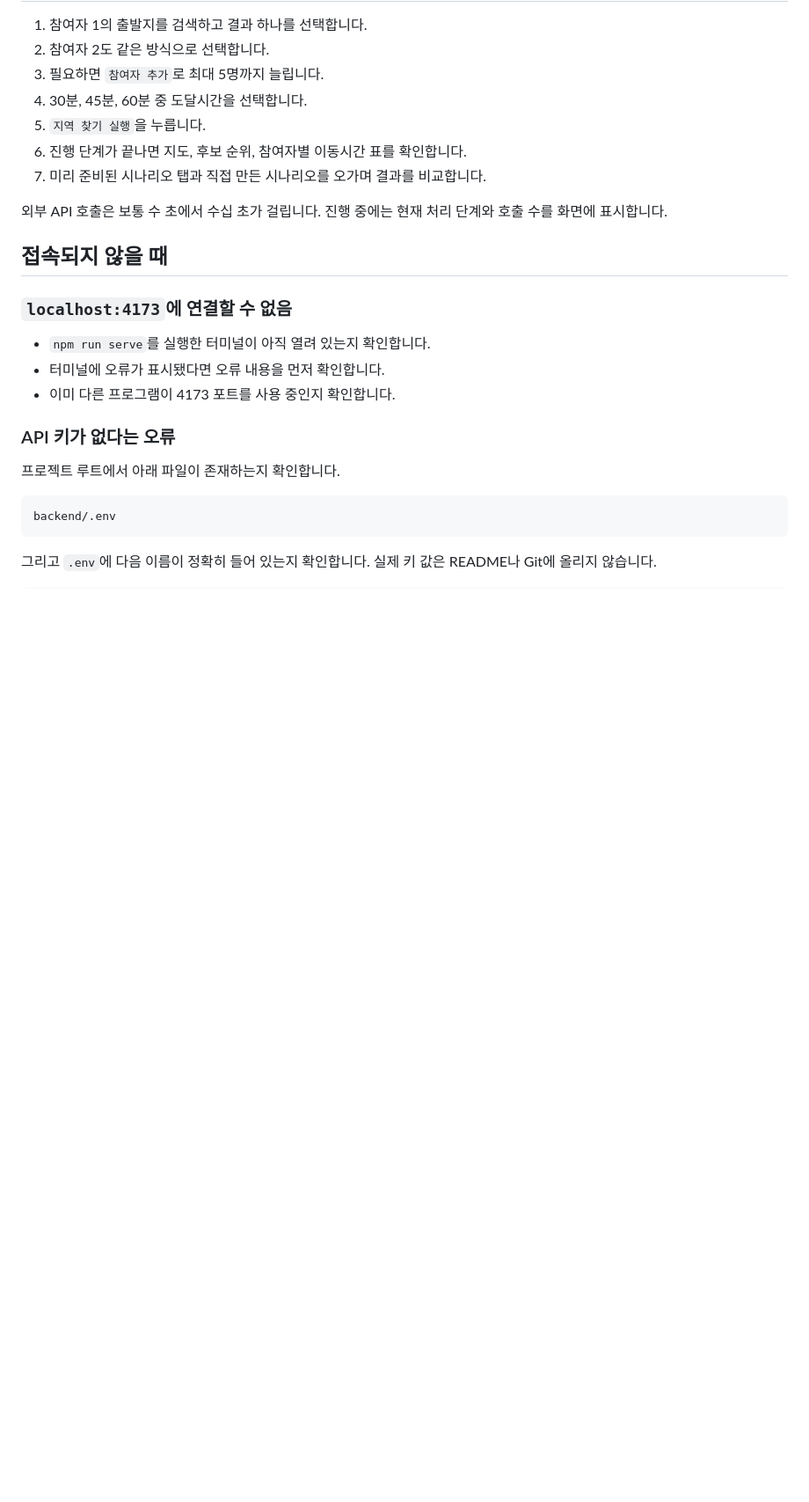
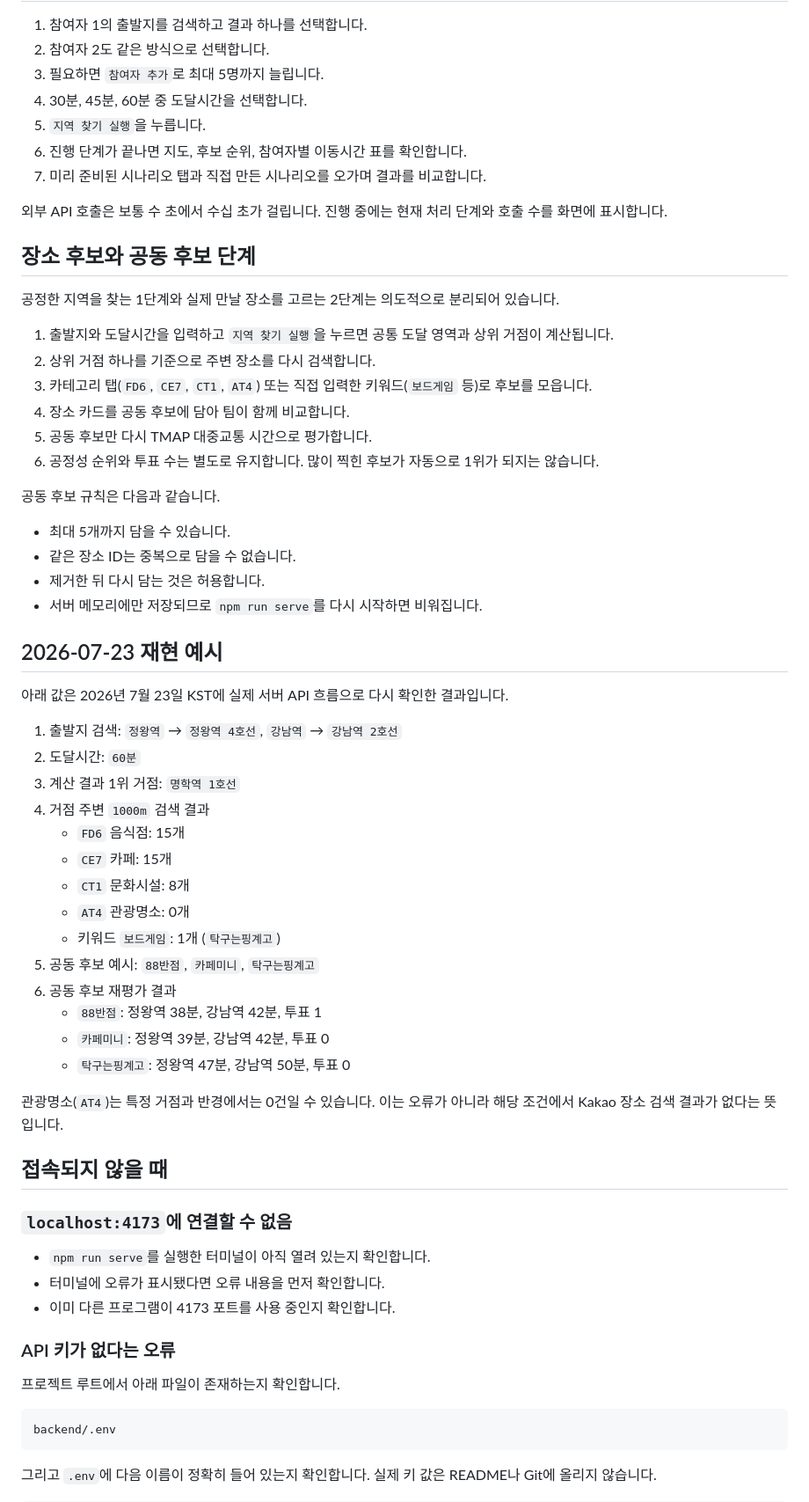
Before and after one commit to 2026-Siheung-SW-Bootcamp-Team-D/docs, a Markdown page: api-validation/poc-v2/README.md, the part around one of its changes. Shown at 88% size. Rendered like a GitHub page; blank space fills up the shorter version.

```diff
--- a/api-validation/poc-v2/README.md
+++ b/api-validation/poc-v2/README.md
@@ -87,6 +87,45 @@ API 키는 서버 프로세스에서만 사용하며 HTML, 브라우저 응답,
 7. 미리 준비된 시나리오 탭과 직접 만든 시나리오를 오가며 결과를 비교합니다.
 
 외부 API 호출은 보통 수 초에서 수십 초가 걸립니다. 진행 중에는 현재 처리 단계와 호출 수를 화면에 표시합니다.
+
+## 장소 후보와 공동 후보 단계
+
+공정한 지역을 찾는 1단계와 실제 만날 장소를 고르는 2단계는 의도적으로 분리되어 있습니다.
+
+1. 출발지와 도달시간을 입력하고 `지역 찾기 실행`을 누르면 공통 도달 영역과 상위 거점이 계산됩니다.
+2. 상위 거점 하나를 기준으로 주변 장소를 다시 검색합니다.
+3. 카테고리 탭(`FD6`, `CE7`, `CT1`, `AT4`) 또는 직접 입력한 키워드(`보드게임` 등)로 후보를 모읍니다.
+4. 장소 카드를 공동 후보에 담아 팀이 함께 비교합니다.
+5. 공동 후보만 다시 TMAP 대중교통 시간으로 평가합니다.
+6. 공정성 순위와 투표 수는 별도로 유지합니다. 많이 찍힌 후보가 자동으로 1위가 되지는 않습니다.
+
+공동 후보 규칙은 다음과 같습니다.
+
+- 최대 5개까지 담을 수 있습니다.
+- 같은 장소 ID는 중복으로 담을 수 없습니다.
+- 제거한 뒤 다시 담는 것은 허용합니다.
+- 서버 메모리에만 저장되므로 `npm run serve`를 다시 시작하면 비워집니다.
+
+## 2026-07-23 재현 예시
+
+아래 값은 2026년 7월 23일 KST에 실제 서버 API 흐름으로 다시 확인한 결과입니다.
+
+1. 출발지 검색: `정왕역` → `정왕역 4호선`, `강남역` → `강남역 2호선`
+2. 도달시간: `60분`
+3. 계산 결과 1위 거점: `명학역 1호선`
+4. 거점 주변 `1000m` 검색 결과
+   - `FD6` 음식점: 15개
+   - `CE7` 카페: 15개
+   - `CT1` 문화시설: 8개
+   - `AT4` 관광명소: 0개
+   - 키워드 `보드게임`: 1개 (`탁구는핑계고`)
+5. 공동 후보 예시: `88반점`, `카페미니`, `탁구는핑계고`
+6. 공동 후보 재평가 결과
+   - `88반점`: 정왕역 38분, 강남역 42분, 투표 1
+   - `카페미니`: 정왕역 39분, 강남역 42분, 투표 0
+   - `탁구는핑계고`: 정왕역 47분, 강남역 50분, 투표 0
+
+관광명소(`AT4`)는 특정 거점과 반경에서는 0건일 수 있습니다. 이는 오류가 아니라 해당 조건에서 Kakao 장소 검색 결과가 없다는 뜻입니다.
 
 ## 접속되지 않을 때
 
```
Also changed, not shown: other parts of api-validation/poc-v2/README.md (+2 -0 lines), api-validation/RESULTS_V2.md (+115 -50 lines).
